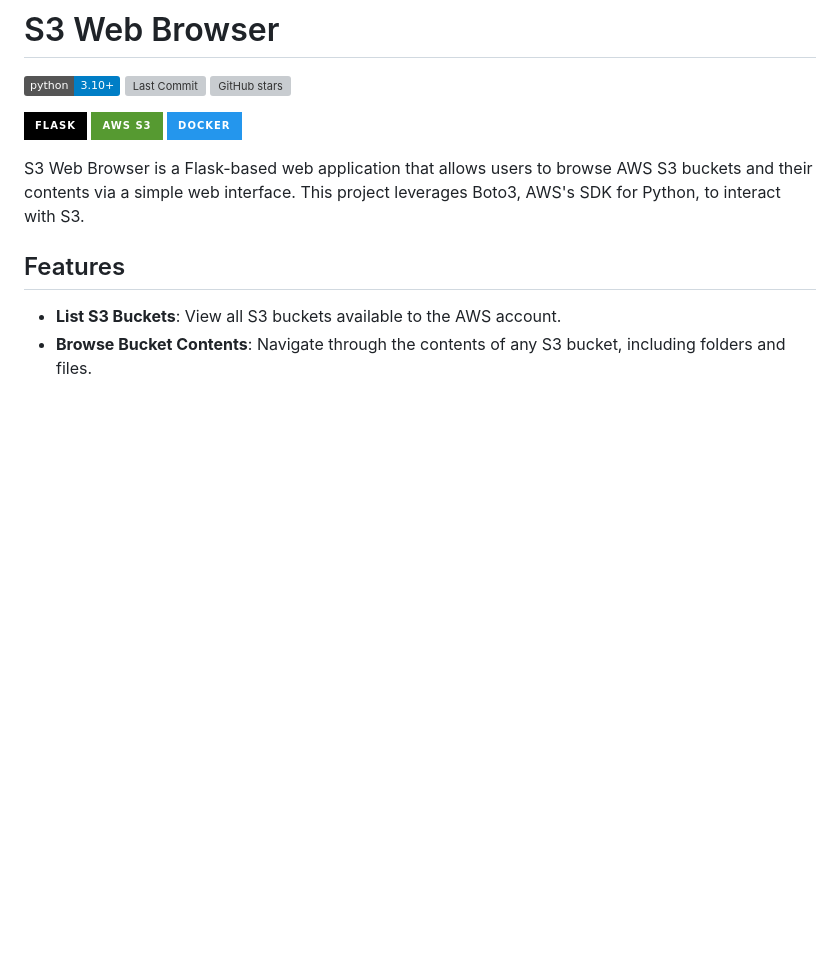
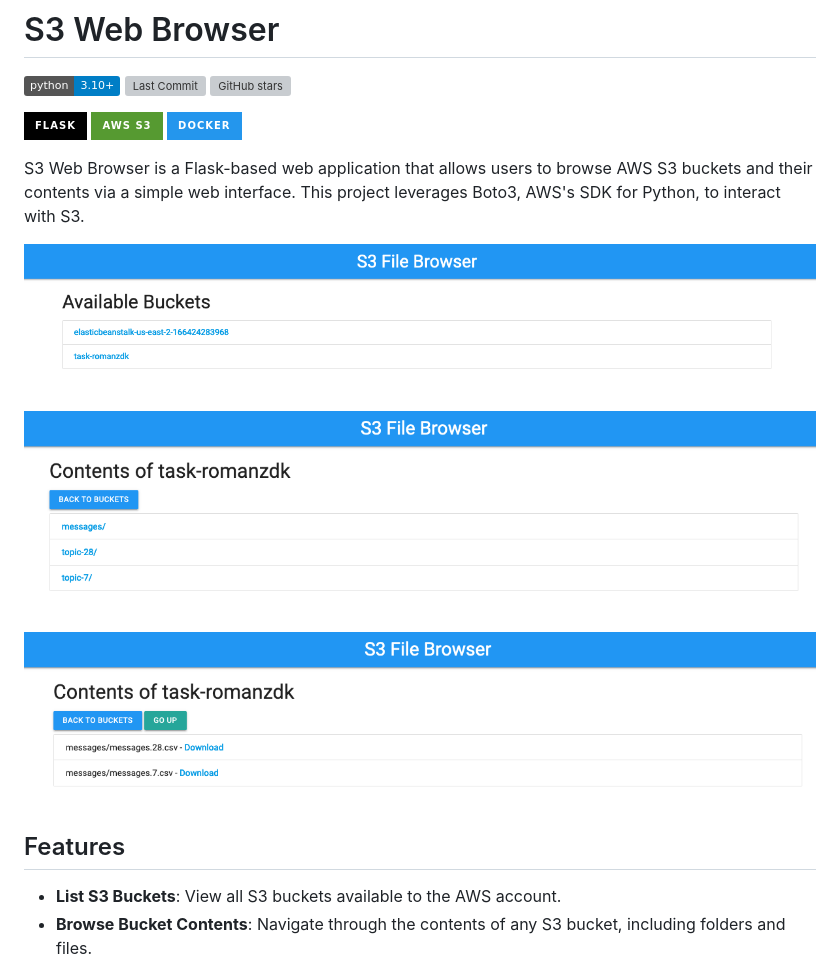
Before and after one commit to romanzdk/s3-web-browser, a Markdown page: README.md, the part around the change. Drawn GitHub-style; pictures changed too: docs/image-1.png (added), docs/image-2.png (added), docs/image.png (added); badges without logos; blank space fills up the shorter version; grey boxes are pictures that could not be loaded.

Commit message:
Add screenshots

```diff
--- a/README.md
+++ b/README.md
@@ -9,6 +9,12 @@
 ![Docker](https://img.shields.io/badge/Docker-2496ED?style=for-the-badge&logo=docker&logoColor=white)
 
 S3 Web Browser is a Flask-based web application that allows users to browse AWS S3 buckets and their contents via a simple web interface. This project leverages Boto3, AWS's SDK for Python, to interact with S3.
+
+![S3 web browser page preview](docs/image.png)
+
+![S3 web browser page preview](docs/image-1.png)
+
+![S3 web browser page preview](docs/image-2.png)
 
 ## Features
 
```
